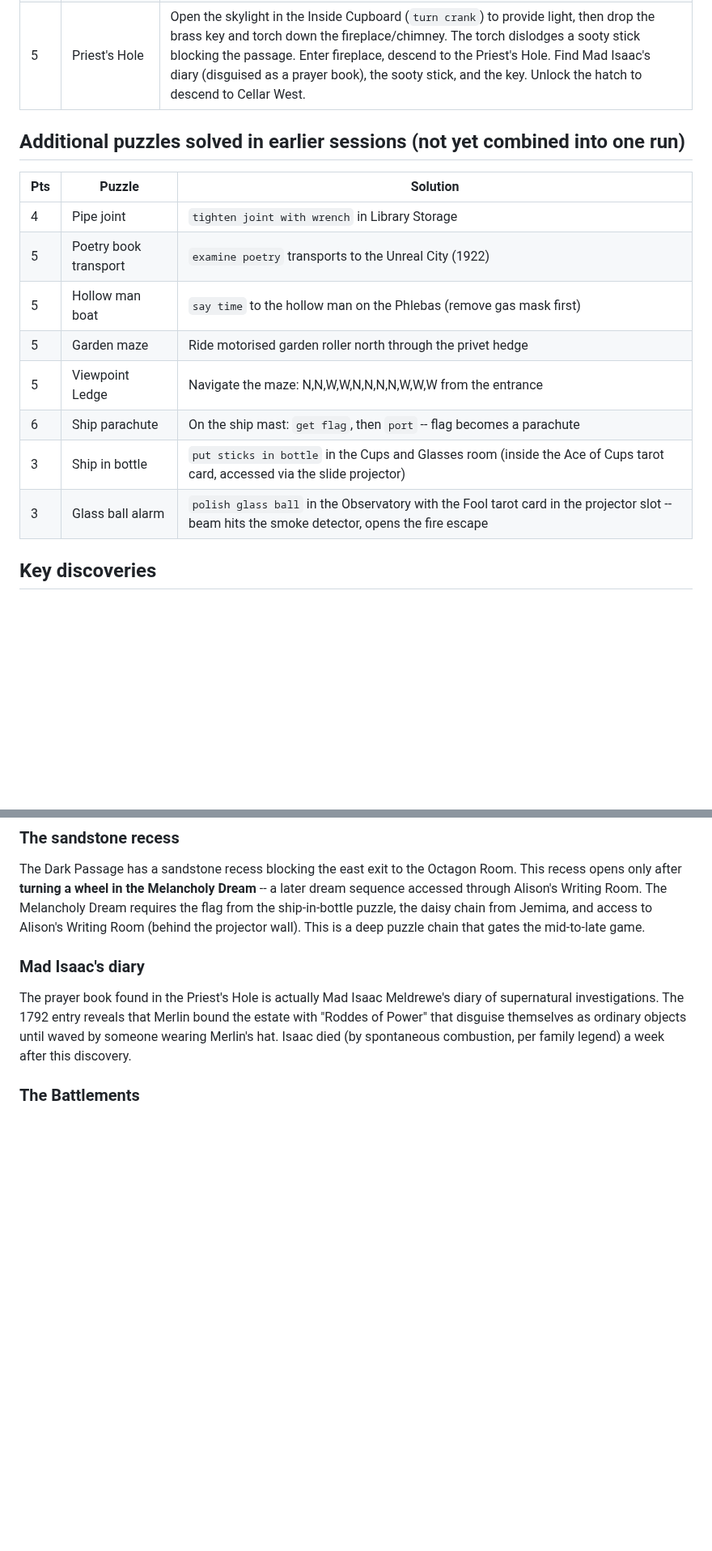
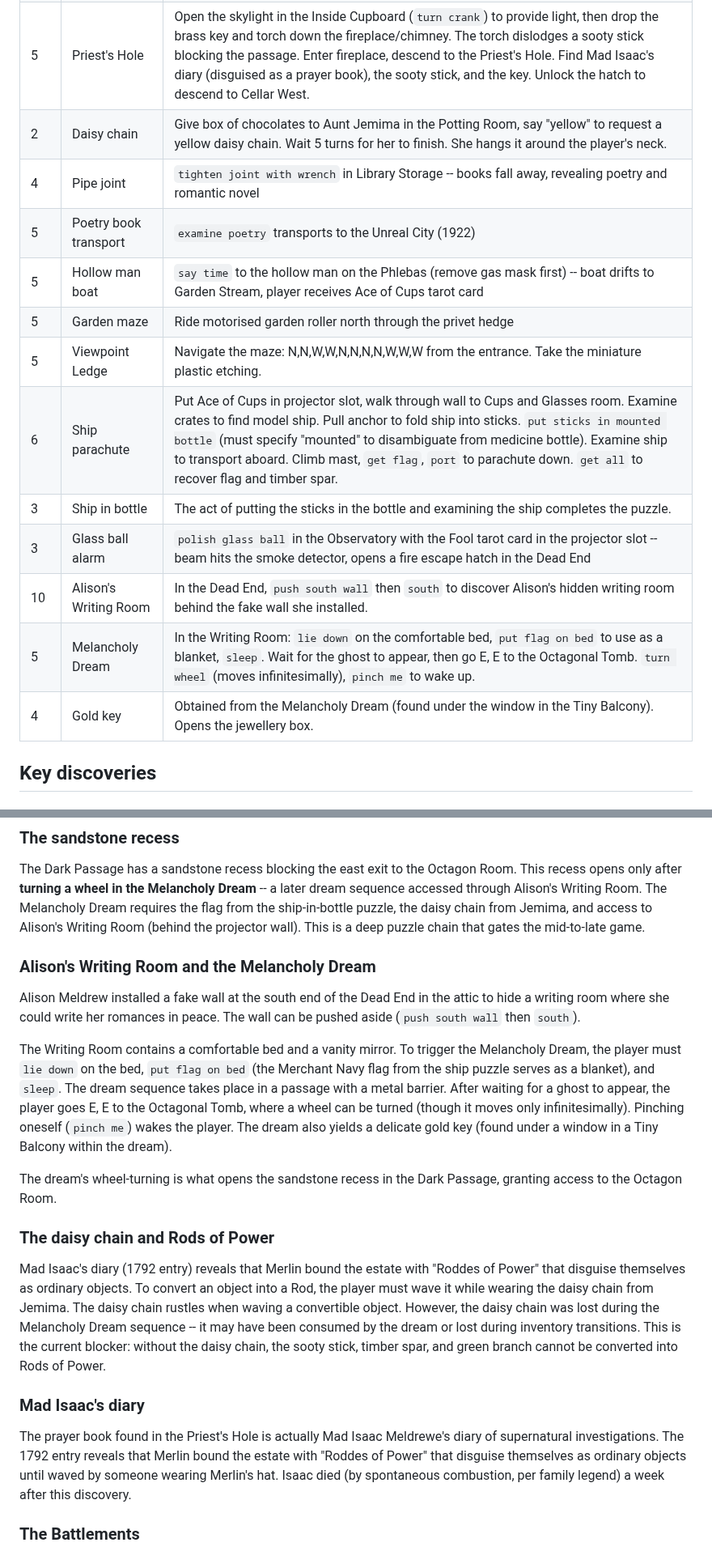
Before and after one commit to dagfinndybvig/inform, a Markdown page: autoplay/Progress_Report_Curses.md, 2 parts joined by grey strips. Shown at 81% size. Drawn GitHub-style; blank space fills up the shorter version.

Commit message:
Progress_Report_Curses: update to 82/550 pts, add Melancholy Dream and daisy chain findings
Score increased from 27 to 82 (15 puzzles in one run). New sections:
Alison's Writing Room (push south wall), Melancholy Dream (flag on bed,
wait for ghost, Octagonal Tomb, turn wheel), gold key from dream, and
the daisy chain loss blocking Rods of Power conversion.

Generated by Mistral Vibe.
Co-Authored-By: Mistral Vibe <vibe@mistral.ai>

```diff
--- a/autoplay/Progress_Report_Curses.md
+++ b/autoplay/Progress_Report_Curses.md
@@ -28,19 +26,18 @@ restarts.
 | 3 | Rucksack | Found in Dead End (south of East Annexe) -- increases carrying capacity |
 | 6 | Robot mouse to attic key | At Cellars South: `drop mouse`, `mouse, w` (squeezes through hole), then navigate the mouse remotely by addressing the hole: `hole, w` x3, `hole, n`, `hole, w`, `hole, n` (beep = key found), `hole, s`, `hole, e`, `hole, s`, `hole, e` x4. Mouse returns with brass key. |
 | 5 | Priest's Hole | Open the skylight in the Inside Cupboard (`turn crank`) to provide light, then drop the brass key and torch down the fireplace/chimney. The torch dislodges a sooty stick blocking the passage. Enter fireplace, descend to the Priest's Hole. Find Mad Isaac's diary (disguised as a prayer book), the sooty stick, and the key. Unlock the hatch to descend to Cellar West. |
-
-## Additional puzzles solved in earlier sessions (not yet combined into one run)
-
-| Pts | Puzzle | Solution |
-|-----|--------|----------|
-| 4 | Pipe joint | `tighten joint with wrench` in Library Storage |
+| 2 | Daisy chain | Give box of chocolates to Aunt Jemima in the Potting Room, say "yellow" to request a yellow daisy chain. Wait 5 turns for her to finish. She hangs it around the player's neck. |
+| 4 | Pipe joint | `tighten joint with wrench` in Library Storage -- books fall away, revealing poetry and romantic novel |
 | 5 | Poetry book transport | `examine poetry` transports to the Unreal City (1922) |
-| 5 | Hollow man boat | `say time` to the hollow man on the Phlebas (remove gas mask first) |
+| 5 | Hollow man boat | `say time` to the hollow man on the Phlebas (remove gas mask first) -- boat drifts to Garden Stream, player receives Ace of Cups tarot card |
 | 5 | Garden maze | Ride motorised garden roller north through the privet hedge |
-| 5 | Viewpoint Ledge | Navigate the maze: N,N,W,W,N,N,N,N,W,W,W from the entrance |
-| 6 | Ship parachute | On the ship mast: `get flag`, then `port` -- flag becomes a parachute |
-| 3 | Ship in bottle | `put sticks in bottle` in the Cups and Glasses room (inside the Ace of Cups tarot card, accessed via the slide projector) |
-| 3 | Glass ball alarm | `polish glass ball` in the Observatory with the Fool tarot card in the projector slot -- beam hits the smoke detector, opens the fire escape |
+| 5 | Viewpoint Ledge | Navigate the maze: N,N,W,W,N,N,N,N,W,W,W from the entrance. Take the miniature plastic etching. |
+| 6 | Ship parachute | Put Ace of Cups in projector slot, walk through wall to Cups and Glasses room. Examine crates to find model ship. Pull anchor to fold ship into sticks. `put sticks in mounted bottle` (must specify "mounted" to disambiguate from medicine bottle). Examine ship to transport aboard. Climb mast, `get flag`, `port` to parachute down. `get all` to recover flag and timber spar. |
+| 3 | Ship in bottle | The act of putting the sticks in the bottle and examining the ship completes the puzzle. |
+| 3 | Glass ball alarm | `polish glass ball` in the Observatory with the Fool tarot card in the projector slot -- beam hits the smoke detector, opens a fire escape hatch in the Dead End |
+| 10 | Alison's Writing Room | In the Dead End, `push south wall` then `south` to discover Alison's hidden writing room behind the fake wall she installed. |
+| 5 | Melancholy Dream | In the Writing Room: `lie down` on the comfortable bed, `put flag on bed` to use as a blanket, `sleep`. Wait for the ghost to appear, then go E, E to the Octagonal Tomb. `turn wheel` (moves infinitesimally), `pinch me` to wake up. |
+| 4 | Gold key | Obtained from the Melancholy Dream (found under the window in the Tiny Balcony). Opens the jewellery box. |
 
 ## Key discoveries
 
@@ -74,6 +71,38 @@ Alison's Writing Room. The Melancholy Dream requires the flag from
 the ship-in-bottle puzzle, the daisy chain from Jemima, and access
 to Alison's Writing Room (behind the projector wall). This is a deep
 puzzle chain that gates the mid-to-late game.
+
+### Alison's Writing Room and the Melancholy Dream
+
+Alison Meldrew installed a fake wall at the south end of the Dead End
+in the attic to hide a writing room where she could write her romances
+in peace. The wall can be pushed aside (`push south wall` then
+`south`).
+
+The Writing Room contains a comfortable bed and a vanity mirror. To
+trigger the Melancholy Dream, the player must `lie down` on the bed,
+`put flag on bed` (the Merchant Navy flag from the ship puzzle serves
+as a blanket), and `sleep`. The dream sequence takes place in a
+passage with a metal barrier. After waiting for a ghost to appear, the
+player goes E, E to the Octagonal Tomb, where a wheel can be turned
+(though it moves only infinitesimally). Pinching oneself (`pinch me`)
+wakes the player. The dream also yields a delicate gold key (found
+under a window in a Tiny Balcony within the dream).
+
+The dream's wheel-turning is what opens the sandstone recess in the
+Dark Passage, granting access to the Octagon Room.
+
+### The daisy chain and Rods of Power
+
+Mad Isaac's diary (1792 entry) reveals that Merlin bound the estate
+with "Roddes of Power" that disguise themselves as ordinary objects.
+To convert an object into a Rod, the player must wave it while
+wearing the daisy chain from Jemima. The daisy chain rustles when
+waving a convertible object. However, the daisy chain was lost during
+the Melancholy Dream sequence -- it may have been consumed by the
+dream or lost during inventory transitions. This is the current
+blocker: without the daisy chain, the sooty stick, timber spar, and
+green branch cannot be converted into Rods of Power.
 
 ### Mad Isaac's diary
 
```
Also changed, not shown: other parts of autoplay/Progress_Report_Curses.md (+14 -12 lines).
